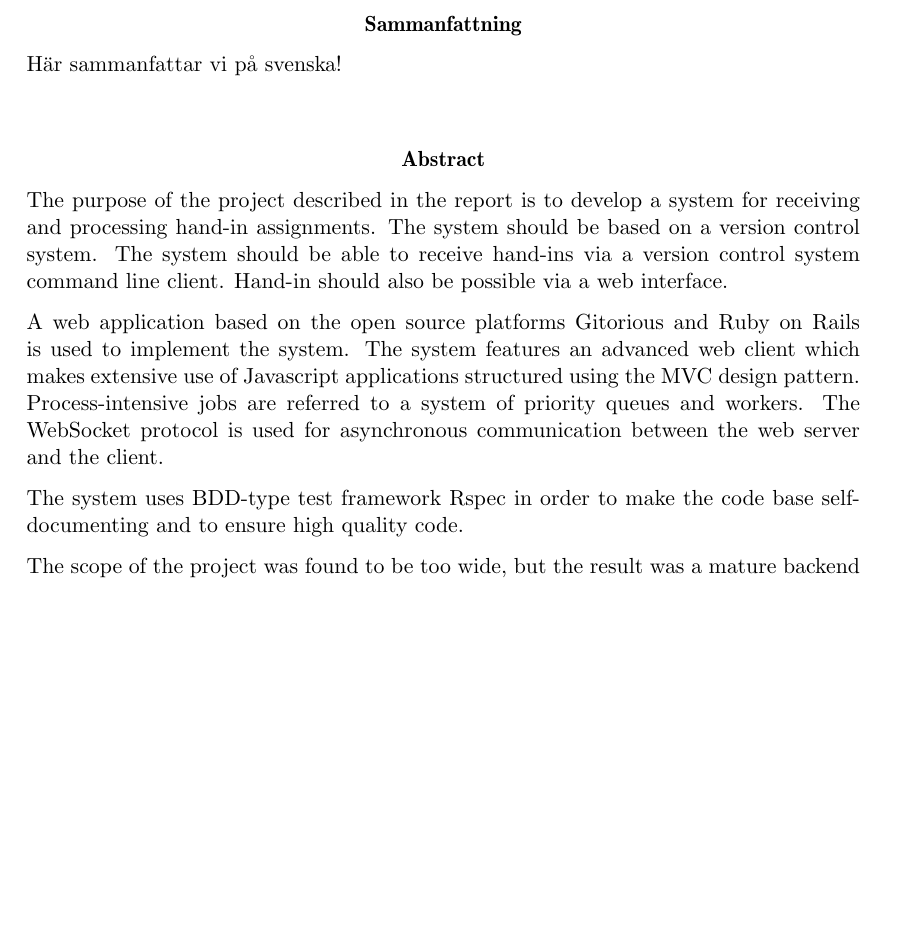
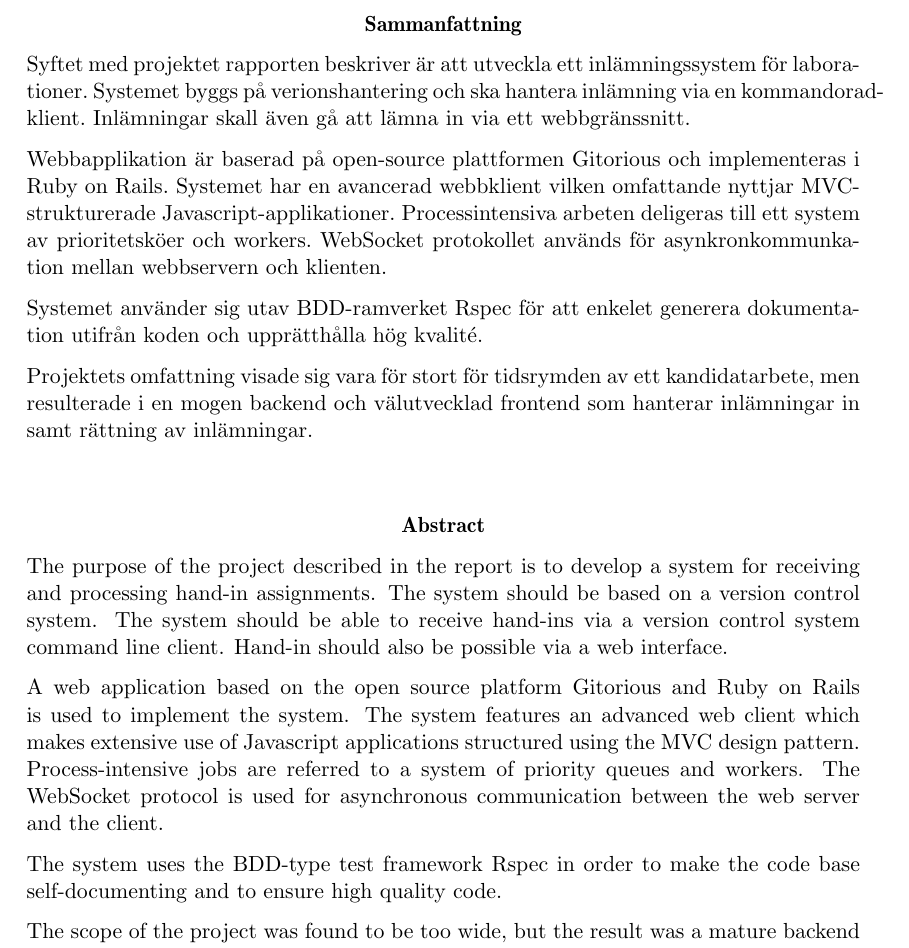
Before and after one commit to water/resources, a LaTeX thesis (report/main.tex, which reads report/include/titlepageabstract.tex): part of page 3 of 70, cut so that both start at the same text, the shorter picture padded with empty space. Compiled offline with pdfLaTeX.

Commit message:
Swedish abstract

```diff
--- a/report/include/titlepageabstract.tex
+++ b/report/include/titlepageabstract.tex
@@ -38,15 +38,22 @@
 \thispagestyle{empty}
 
 \begin{abstract}
-  Här sammanfattar vi på svenska!
+    Syftet med projektet rapporten beskriver är att utveckla ett inlämningssystem för laborationer. Systemet byggs på verionshantering och ska hantera inlämning via en kommandorad-klient. Inlämningar skall även gå att lämna in via ett webbgränssnitt.
+
+    Webbapplikation är baserad på open-source plattformen Gitorious och implementeras i Ruby on Rails. Systemet har en avancerad webbklient vilken omfattande nyttjar MVC-strukturerade Javascript-applikationer. Processintensiva arbeten deligeras till ett system av prioritetsköer och workers. WebSocket protokollet används för asynkronkommunkation mellan webbservern och klienten.
+
+    Systemet använder sig utav BDD-ramverket Rspec för att enkelet generera dokumentation utifrån koden och upprätthålla hög kvalité.
+
+    Projektets omfattning visade sig vara för stort för tidsrymden av ett kandidatarbete, men resulterade i en mogen backend och välutvecklad frontend som hanterar inlämningar in samt rättning av inlämningar.
+
 \end{abstract}
 \selectlanguage{english}
   \begin{abstract}
     The purpose of the project described in the report is to develop a system for receiving and processing hand-in assignments. The system should be based on a version control system. The system should be able to receive hand-ins via a version control system command line client. Hand-in should also be possible via a web interface.
 
-    A web application based on the open source platforms Gitorious and Ruby on Rails is used to implement the system. The system features an advanced web client which makes extensive use of Javascript applications structured using the MVC design pattern. Process-intensive jobs are referred to a system of priority queues and workers. The WebSocket protocol is used for asynchronous communication between the web server and the client.
+    A web application based on the open source platform Gitorious and Ruby on Rails is used to implement the system. The system features an advanced web client which makes extensive use of Javascript applications structured using the MVC design pattern. Process-intensive jobs are referred to a system of priority queues and workers. The WebSocket protocol is used for asynchronous communication between the web server and the client.
 
-    The system uses BDD-type test framework Rspec in order to make the code base self-documenting and to ensure high quality code.
+    The system uses the BDD-type test framework Rspec in order to make the code base self-documenting and to ensure high quality code.
 
     The scope of the project was found to be too wide, but the result was a mature backend and a well developed front end for handing in and reviewing assignments.
   \end{abstract}
```
